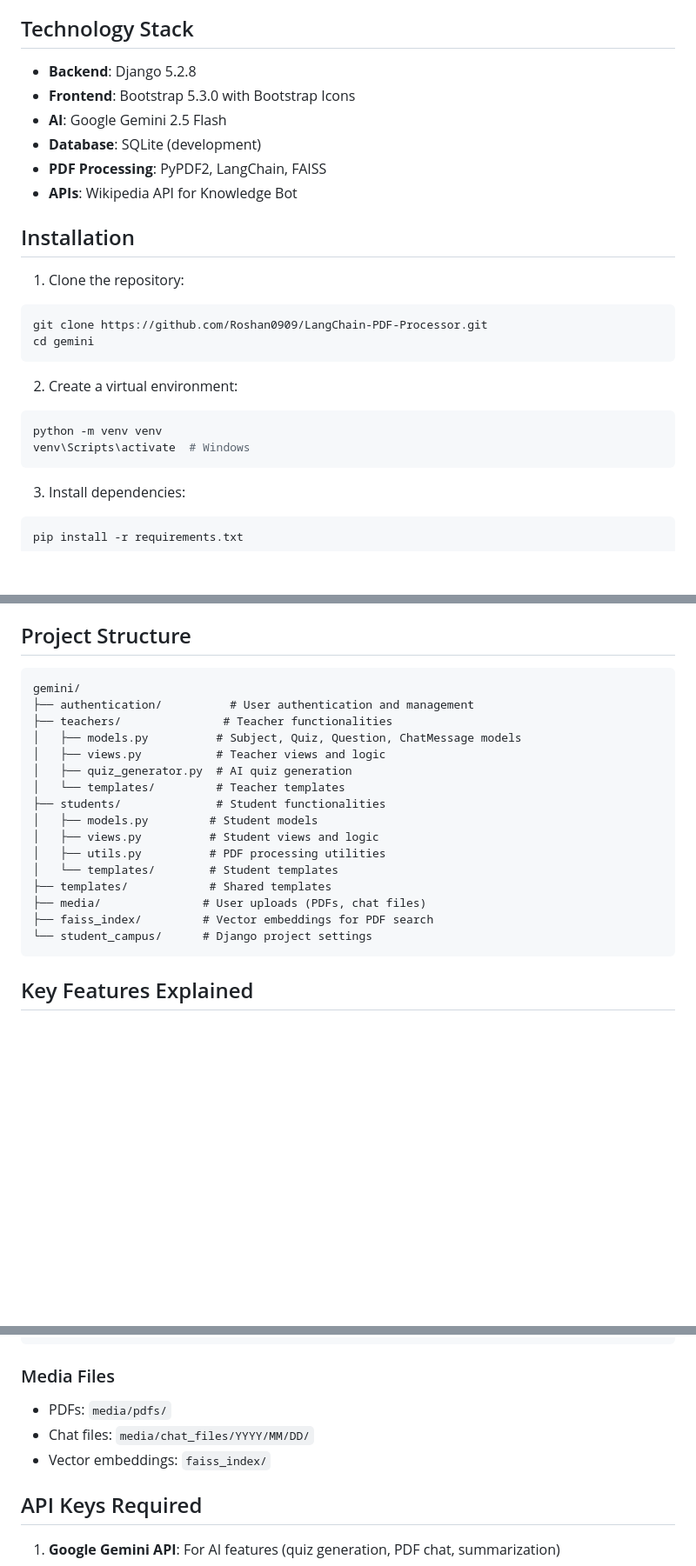
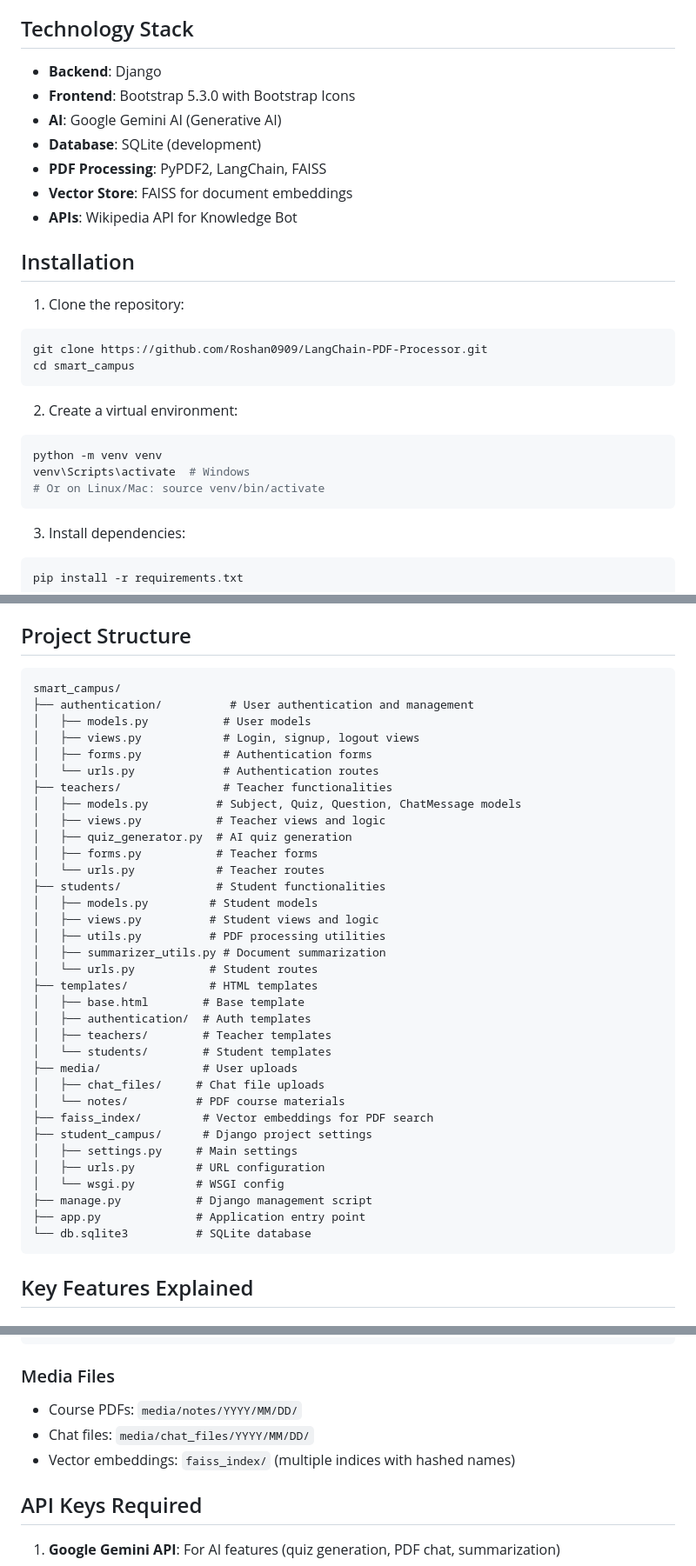
Before and after one commit to Roshan0909/LangChain-PDF-Processor, a Markdown page: README.md, 3 parts joined by grey strips. Shown: that part at 87% size. GitHub-like rendering; blank space fills up the shorter version.

Commit message:
Fix repository path in installation instructions and update project structure reference

````diff
--- a/README.md
+++ b/README.md
@@ -24,11 +24,12 @@ A comprehensive Django-based learning management system that integrates AI capab
 
 ## Technology Stack
 
-- **Backend**: Django 5.2.8
+- **Backend**: Django
 - **Frontend**: Bootstrap 5.3.0 with Bootstrap Icons
-- **AI**: Google Gemini 2.5 Flash
+- **AI**: Google Gemini AI (Generative AI)
 - **Database**: SQLite (development)
 - **PDF Processing**: PyPDF2, LangChain, FAISS
+- **Vector Store**: FAISS for document embeddings
 - **APIs**: Wikipedia API for Knowledge Bot
 
 ## Installation
@@ -36,13 +37,14 @@ A comprehensive Django-based learning management system that integrates AI capab
 1. Clone the repository:
 ```bash
 git clone https://github.com/Roshan0909/LangChain-PDF-Processor.git
-cd gemini
+cd smart_campus
 ```
 
 2. Create a virtual environment:
 ```bash
 python -m venv venv
 venv\Scripts\activate  # Windows
+# Or on Linux/Mac: source venv/bin/activate
 ```
 
 3. Install dependencies:
@@ -77,22 +79,40 @@ python manage.py runserver
 ## Project Structure
 
 ```
-gemini/
+smart_campus/
 ├── authentication/          # User authentication and management
+│   ├── models.py           # User models
+│   ├── views.py            # Login, signup, logout views
+│   ├── forms.py            # Authentication forms
+│   └── urls.py             # Authentication routes
 ├── teachers/               # Teacher functionalities
 │   ├── models.py          # Subject, Quiz, Question, ChatMessage models
 │   ├── views.py           # Teacher views and logic
 │   ├── quiz_generator.py  # AI quiz generation
-│   └── templates/         # Teacher templates
+│   ├── forms.py           # Teacher forms
+│   └── urls.py            # Teacher routes
 ├── students/              # Student functionalities
 │   ├── models.py         # Student models
 │   ├── views.py          # Student views and logic
 │   ├── utils.py          # PDF processing utilities
-│   └── templates/        # Student templates
-├── templates/            # Shared templates
-├── media/               # User uploads (PDFs, chat files)
+│   ├── summarizer_utils.py # Document summarization
+│   └── urls.py           # Student routes
+├── templates/            # HTML templates
+│   ├── base.html        # Base template
+│   ├── authentication/  # Auth templates
+│   ├── teachers/        # Teacher templates
+│   └── students/        # Student templates
+├── media/               # User uploads
+│   ├── chat_files/     # Chat file uploads
+│   └── notes/          # PDF course materials
 ├── faiss_index/         # Vector embeddings for PDF search
-└── student_campus/      # Django project settings
+├── student_campus/      # Django project settings
+│   ├── settings.py     # Main settings
+│   ├── urls.py         # URL configuration
+│   └── wsgi.py         # WSGI config
+├── manage.py           # Django management script
+├── app.py              # Application entry point
+└── db.sqlite3          # SQLite database
 ```
 
 ## Key Features Explained
@@ -171,9 +191,9 @@ LOGGING = {
 ```
 
 ### Media Files
-- PDFs: `media/pdfs/`
+- Course PDFs: `media/notes/YYYY/MM/DD/`
 - Chat files: `media/chat_files/YYYY/MM/DD/`
-- Vector embeddings: `faiss_index/`
+- Vector embeddings: `faiss_index/` (multiple indices with hashed names)
 
 ## API Keys Required
 
````
